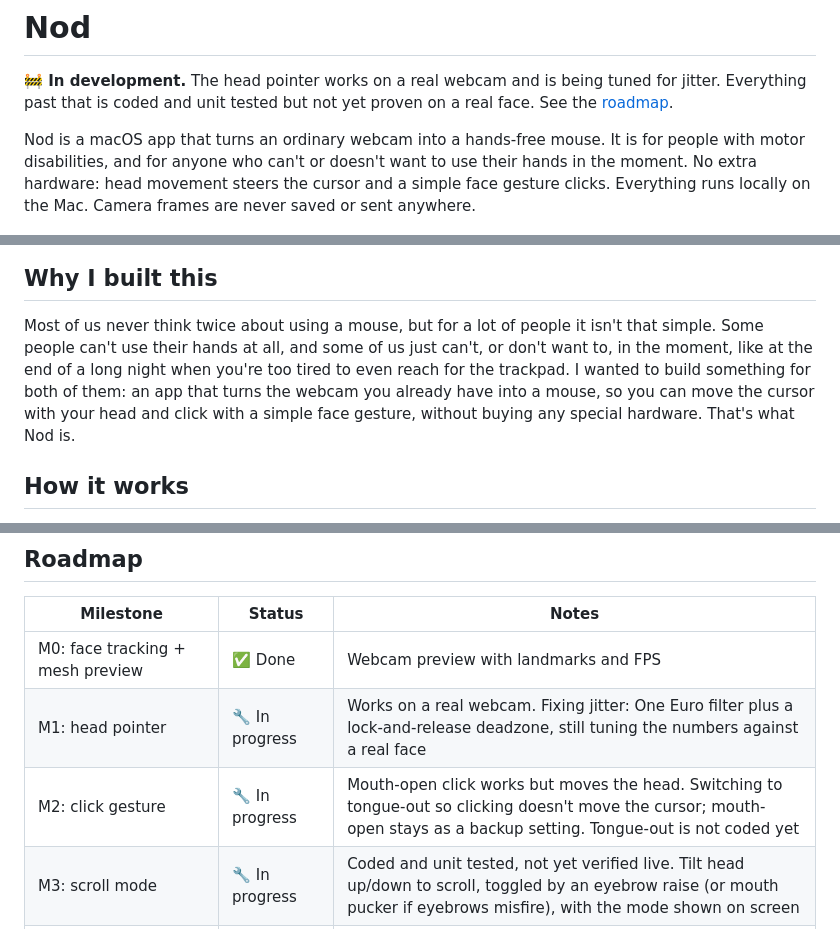
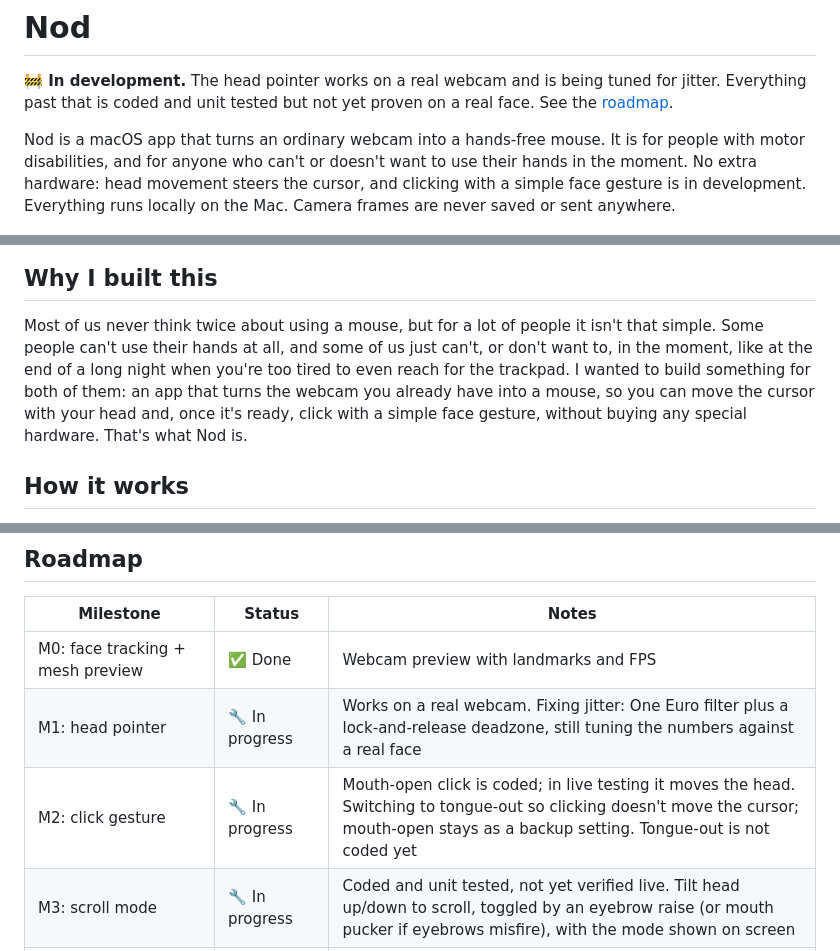
Before and after one commit to jeremiah123-luma/nod, a Markdown page: README.md, 3 parts joined by grey strips. GitHub-like rendering.

Commit message:
README: clicking with a face gesture is in development, not working yet

```diff
--- a/README.md
+++ b/README.md
@@ -2,7 +2,7 @@
 
 **🚧 In development.** The head pointer works on a real webcam and is being tuned for jitter. Everything past that is coded and unit tested but not yet proven on a real face. See the [roadmap](#roadmap).
 
-Nod is a macOS app that turns an ordinary webcam into a hands-free mouse. It is for people with motor disabilities, and for anyone who can't or doesn't want to use their hands in the moment. No extra hardware: head movement steers the cursor and a simple face gesture clicks. Everything runs locally on the Mac. Camera frames are never saved or sent anywhere.
+Nod is a macOS app that turns an ordinary webcam into a hands-free mouse. It is for people with motor disabilities, and for anyone who can't or doesn't want to use their hands in the moment. No extra hardware: head movement steers the cursor, and clicking with a simple face gesture is in development. Everything runs locally on the Mac. Camera frames are never saved or sent anywhere.
 
 <img src="docs/dashboard.png" alt="Nod's local dashboard in demo mode: paused, with setup checks, controls, hotkeys, and live head pointer and face gesture readouts">
 
@@ -10,7 +10,7 @@ Nod is a macOS app that turns an ordinary webcam into a hands-free mouse. It is
 
 ## Why I built this
 
-Most of us never think twice about using a mouse, but for a lot of people it isn't that simple. Some people can't use their hands at all, and some of us just can't, or don't want to, in the moment, like at the end of a long night when you're too tired to even reach for the trackpad. I wanted to build something for both of them: an app that turns the webcam you already have into a mouse, so you can move the cursor with your head and click with a simple face gesture, without buying any special hardware. That's what Nod is.
+Most of us never think twice about using a mouse, but for a lot of people it isn't that simple. Some people can't use their hands at all, and some of us just can't, or don't want to, in the moment, like at the end of a long night when you're too tired to even reach for the trackpad. I wanted to build something for both of them: an app that turns the webcam you already have into a mouse, so you can move the cursor with your head and, once it's ready, click with a simple face gesture, without buying any special hardware. That's what Nod is.
 
 ## How it works
 
@@ -96,7 +96,7 @@ Emergency stop: slam the real mouse into the top-left corner of the screen (PyAu
 |---|---|---|
 | M0: face tracking + mesh preview | ✅ Done | Webcam preview with landmarks and FPS |
 | M1: head pointer | 🔧 In progress | Works on a real webcam. Fixing jitter: One Euro filter plus a lock-and-release deadzone, still tuning the numbers against a real face |
-| M2: click gesture | 🔧 In progress | Mouth-open click works but moves the head. Switching to tongue-out so clicking doesn't move the cursor; mouth-open stays as a backup setting. Tongue-out is not coded yet |
+| M2: click gesture | 🔧 In progress | Mouth-open click is coded; in live testing it moves the head. Switching to tongue-out so clicking doesn't move the cursor; mouth-open stays as a backup setting. Tongue-out is not coded yet |
 | M3: scroll mode | 🔧 In progress | Coded and unit tested, not yet verified live. Tilt head up/down to scroll, toggled by an eyebrow raise (or mouth pucker if eyebrows misfire), with the mode shown on screen |
 | Later: natural-language voice commands | 📋 Planned | e.g. "scroll up", "type Romans 12:2". A basic local voice prototype (faster-whisper, a few fixed commands) exists behind an off-by-default setting |
 | Under consideration: eye tracking | 🤔 Rethinking | Look at a far part of the screen and the cursor jumps there, then the head fine-aims. Coded with a calibration screen, but webcam eye tracking is imprecise, so it may not stay |
```
